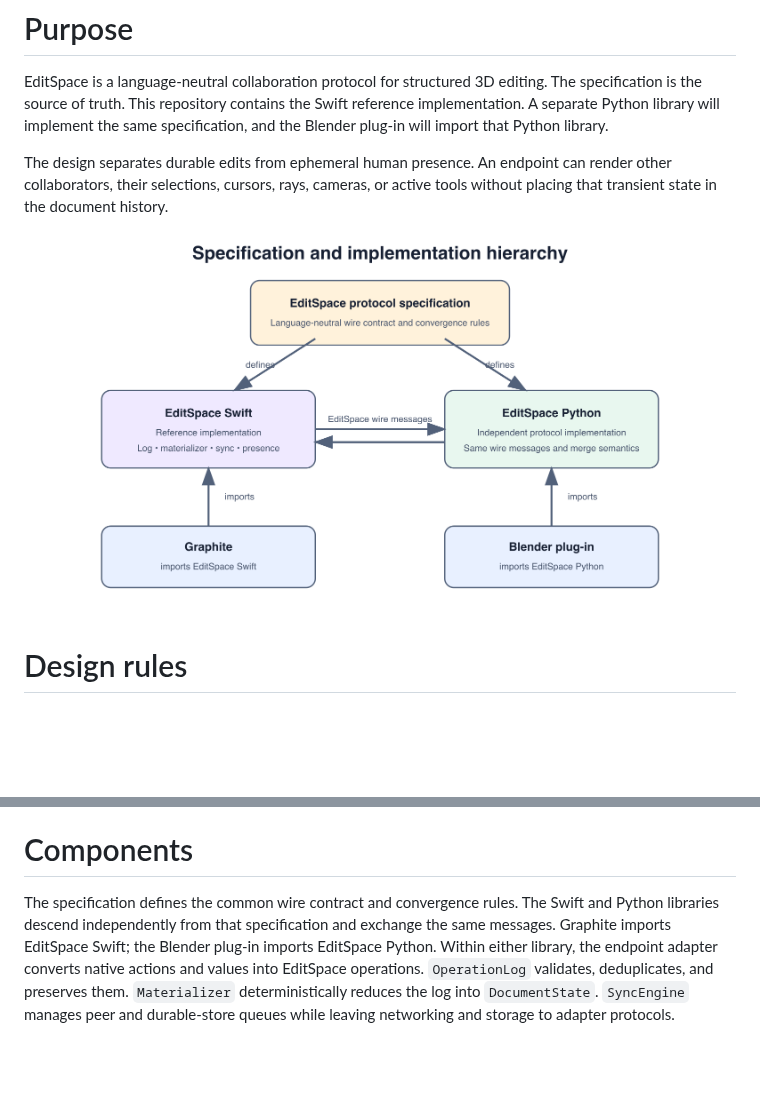
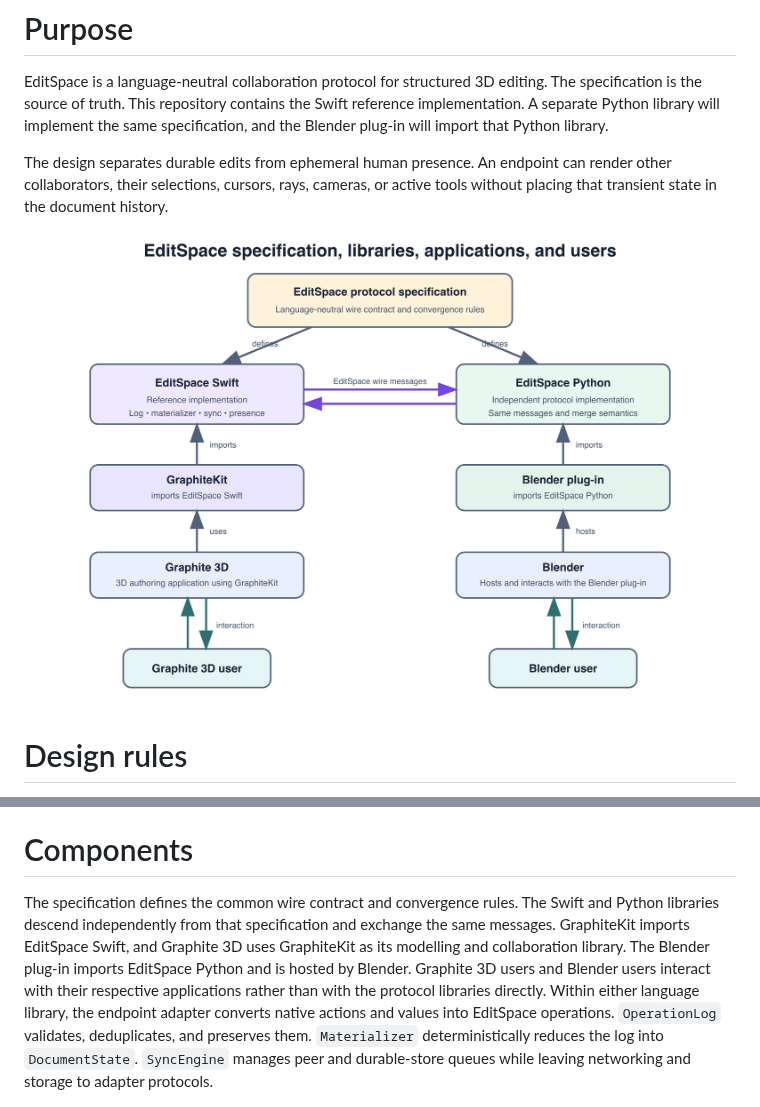
Before and after one commit to graphitedesignlabs/editspace-swift, a Markdown page: Docs/EditSpace-System-and-API.md, 2 parts joined by grey strips. GitHub-like rendering; pictures changed too: Docs/architecture.png; blank space fills up the shorter version.

```diff
--- a/Docs/EditSpace-System-and-API.md
+++ b/Docs/EditSpace-System-and-API.md
@@ -26,7 +26,7 @@ The design separates durable edits from ephemeral human presence. An endpoint ca
 
 # Components
 
-The specification defines the common wire contract and convergence rules. The Swift and Python libraries descend independently from that specification and exchange the same messages. Graphite imports EditSpace Swift; the Blender plug-in imports EditSpace Python. Within either library, the endpoint adapter converts native actions and values into EditSpace operations. `OperationLog` validates, deduplicates, and preserves them. `Materializer` deterministically reduces the log into `DocumentState`. `SyncEngine` manages peer and durable-store queues while leaving networking and storage to adapter protocols.
+The specification defines the common wire contract and convergence rules. The Swift and Python libraries descend independently from that specification and exchange the same messages. GraphiteKit imports EditSpace Swift, and Graphite 3D uses GraphiteKit as its modelling and collaboration library. The Blender plug-in imports EditSpace Python and is hosted by Blender. Graphite 3D users and Blender users interact with their respective applications rather than with the protocol libraries directly. Within either language library, the endpoint adapter converts native actions and values into EditSpace operations. `OperationLog` validates, deduplicates, and preserves them. `Materializer` deterministically reduces the log into `DocumentState`. `SyncEngine` manages peer and durable-store queues while leaving networking and storage to adapter protocols.
 
 ![EditSpace synchronization paths](sync-flow.png)
 
```
Also changed, not shown: README.md (+1 -1 lines), 3 other files.
